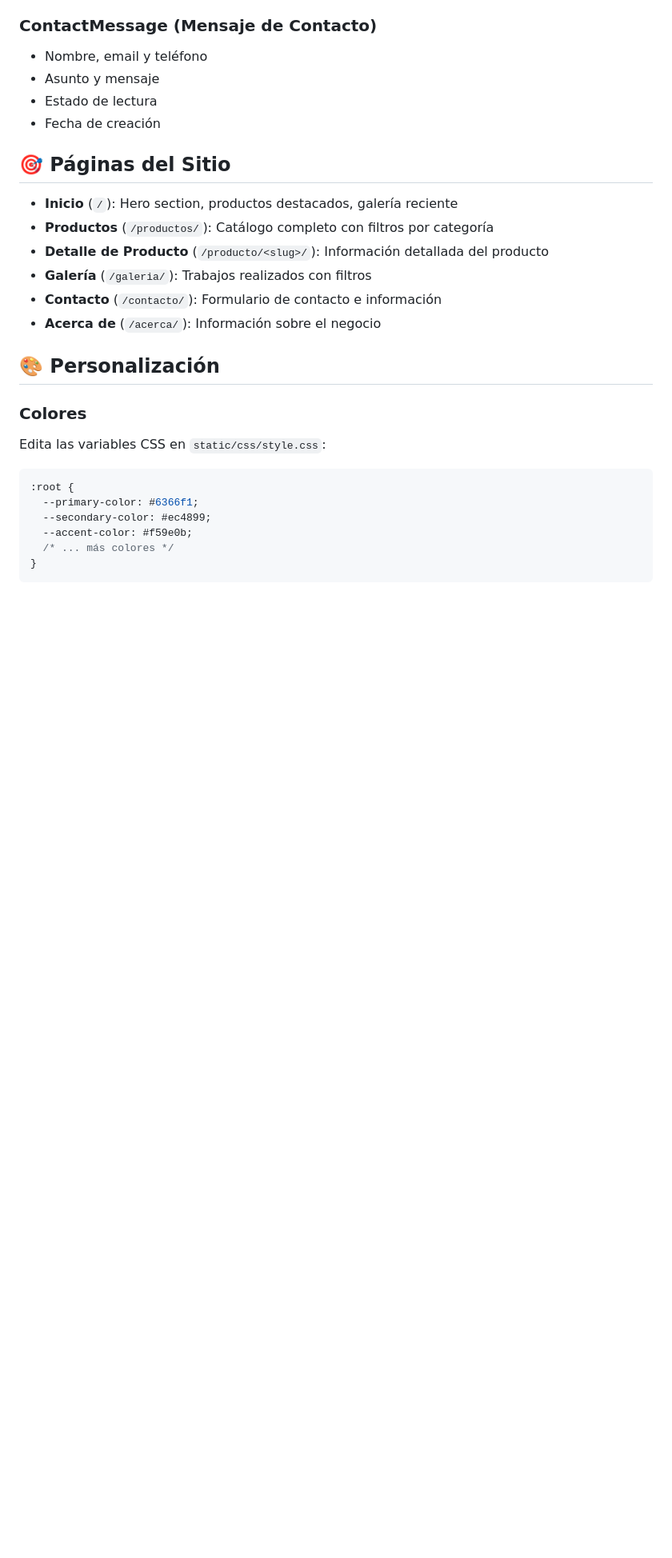
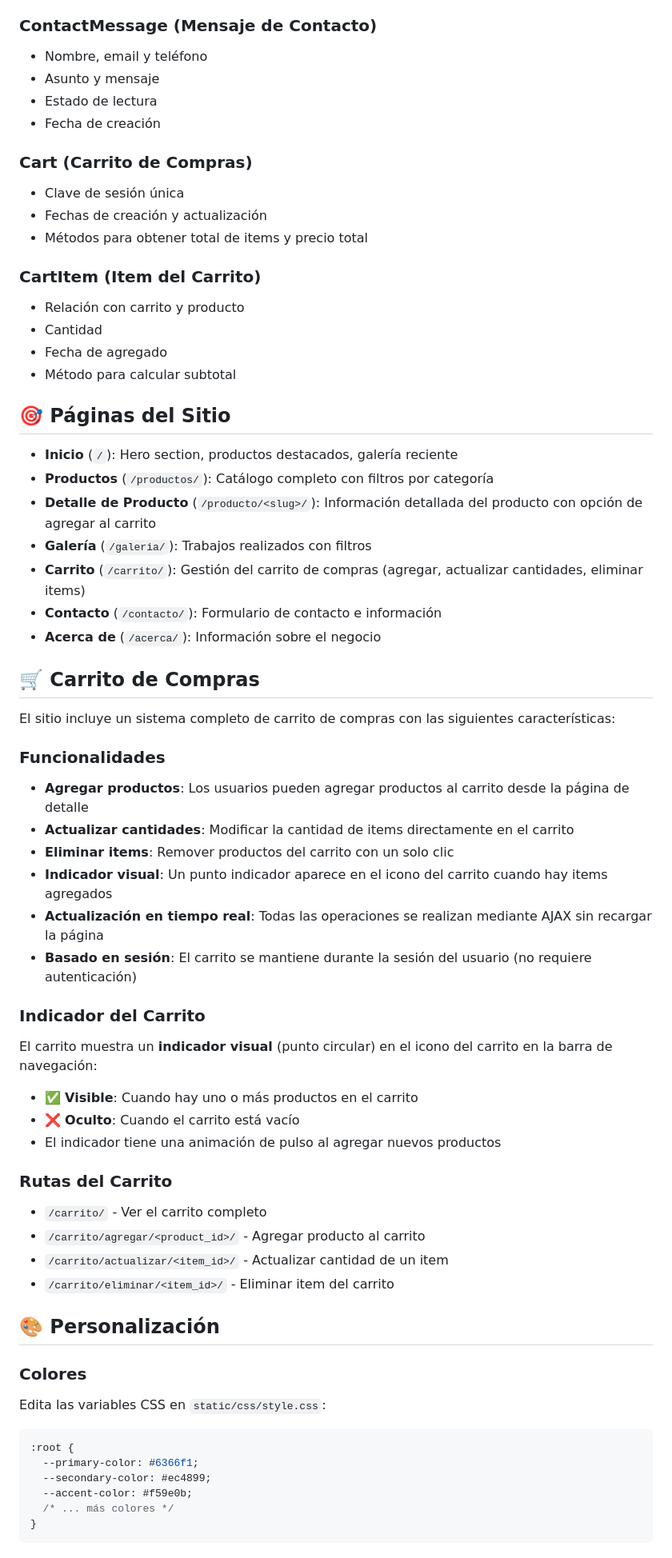
Before and after one commit to marvinzuniga19/sublimacion_web_store, a Markdown page: README.md, the part around one of its changes. Shown at 80% size. GitHub-like rendering; blank space fills up the shorter version.

```diff
--- a/README.md
+++ b/README.md
@@ -185,14 +187,55 @@ Las categorías organizan tus productos y trabajos de galería.
 - Estado de lectura
 - Fecha de creación
 
+### Cart (Carrito de Compras)
+
+- Clave de sesión única
+- Fechas de creación y actualización
+- Métodos para obtener total de items y precio total
+
+### CartItem (Item del Carrito)
+
+- Relación con carrito y producto
+- Cantidad
+- Fecha de agregado
+- Método para calcular subtotal
+
 ## 🎯 Páginas del Sitio
 
 - **Inicio** (`/`): Hero section, productos destacados, galería reciente
 - **Productos** (`/productos/`): Catálogo completo con filtros por categoría
-- **Detalle de Producto** (`/producto/<slug>/`): Información detallada del producto
+- **Detalle de Producto** (`/producto/<slug>/`): Información detallada del producto con opción de agregar al carrito
 - **Galería** (`/galeria/`): Trabajos realizados con filtros
+- **Carrito** (`/carrito/`): Gestión del carrito de compras (agregar, actualizar cantidades, eliminar items)
 - **Contacto** (`/contacto/`): Formulario de contacto e información
 - **Acerca de** (`/acerca/`): Información sobre el negocio
+
+## 🛒 Carrito de Compras
+
+El sitio incluye un sistema completo de carrito de compras con las siguientes características:
+
+### Funcionalidades
+
+- **Agregar productos**: Los usuarios pueden agregar productos al carrito desde la página de detalle
+- **Actualizar cantidades**: Modificar la cantidad de items directamente en el carrito
+- **Eliminar items**: Remover productos del carrito con un solo clic
+- **Indicador visual**: Un punto indicador aparece en el icono del carrito cuando hay items agregados
+- **Actualización en tiempo real**: Todas las operaciones se realizan mediante AJAX sin recargar la página
+- **Basado en sesión**: El carrito se mantiene durante la sesión del usuario (no requiere autenticación)
+
+### Indicador del Carrito
+
+El carrito muestra un **indicador visual** (punto circular) en el icono del carrito en la barra de navegación:
+- ✅ **Visible**: Cuando hay uno o más productos en el carrito
+- ❌ **Oculto**: Cuando el carrito está vacío
+- El indicador tiene una animación de pulso al agregar nuevos productos
+
+### Rutas del Carrito
+
+- `/carrito/` - Ver el carrito completo
+- `/carrito/agregar/<product_id>/` - Agregar producto al carrito
+- `/carrito/actualizar/<item_id>/` - Actualizar cantidad de un item
+- `/carrito/eliminar/<item_id>/` - Eliminar item del carrito
 
 ## 🎨 Personalización
 
```
Also changed, not shown: other parts of README.md (+3 -1 lines).
